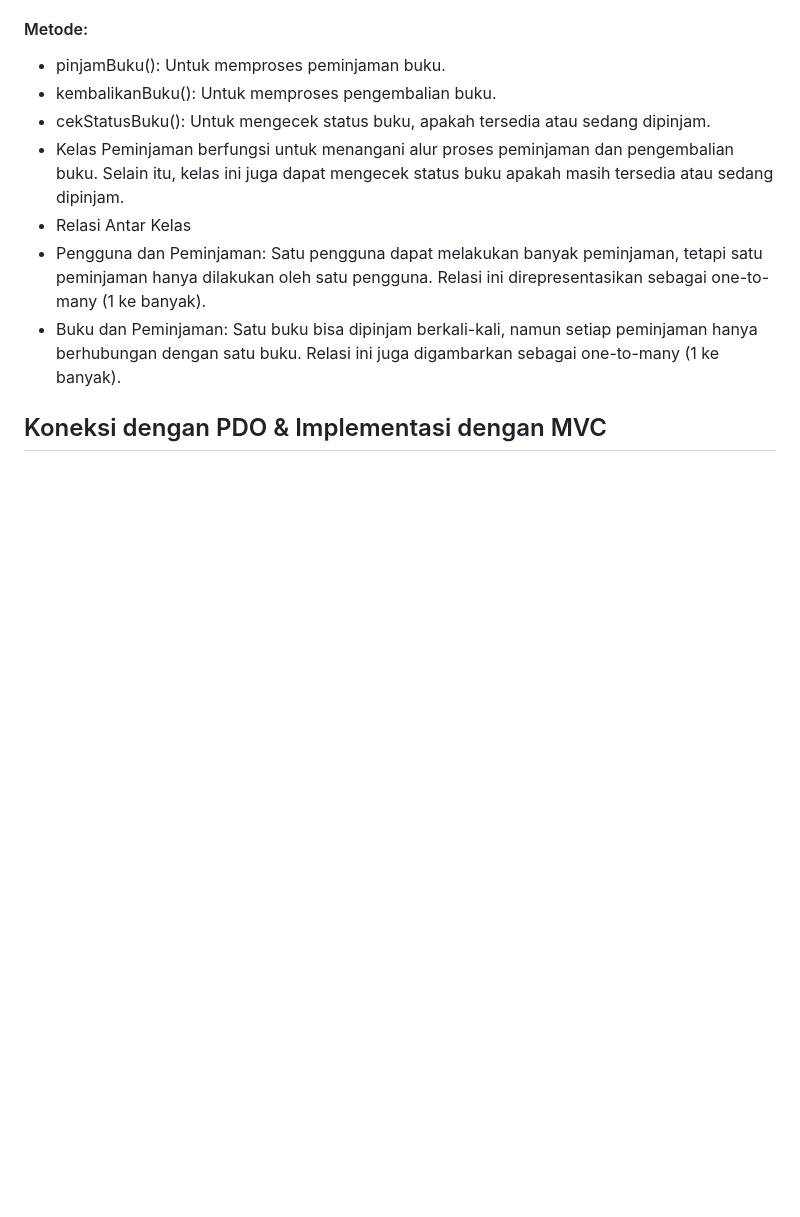
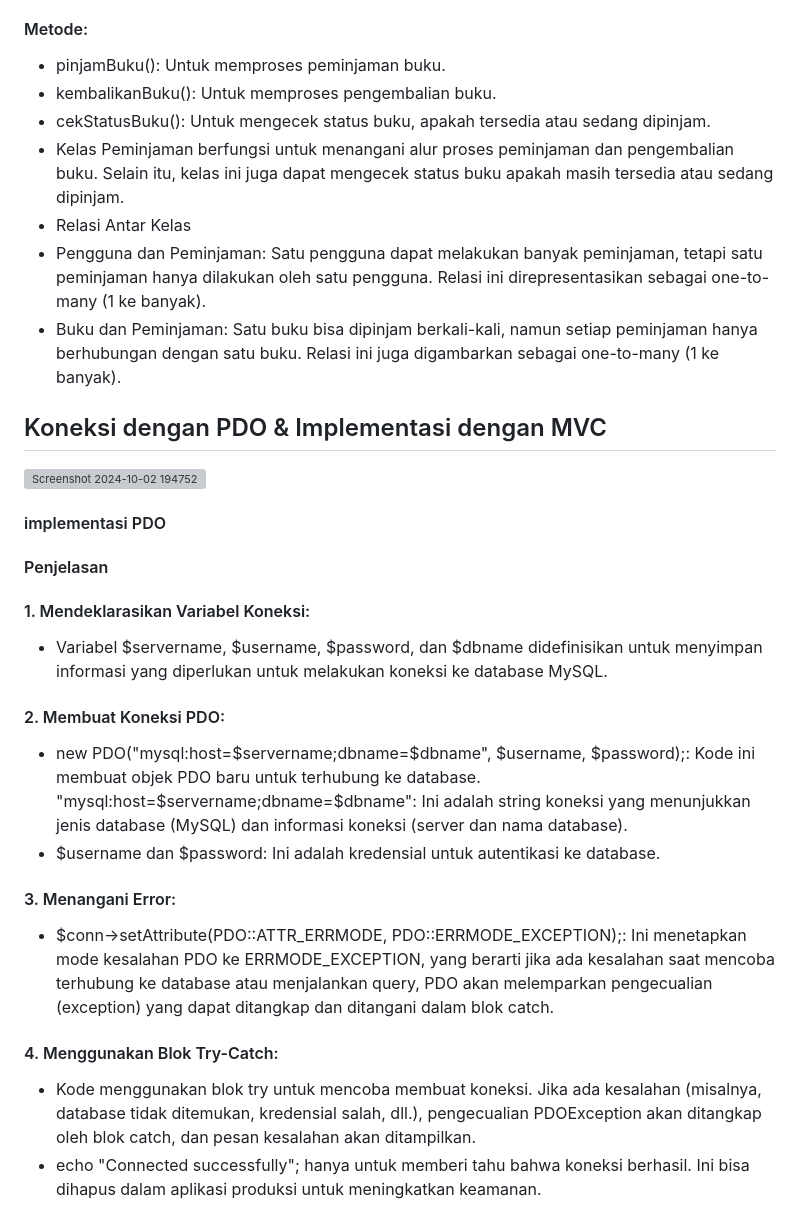
Before and after one commit to DzakiYushiibanaa/PBW_KEL-4, a Markdown page: README.md, the part around the change printed below. Drawn GitHub-style; blank space fills up the shorter version; grey boxes are pictures that could not be loaded.

```diff
--- a/README.md
+++ b/README.md
@@ -180,4 +180,19 @@ Setiap Laporan terkait dengan satu Peminjaman.
 - Buku dan Peminjaman: Satu buku bisa dipinjam berkali-kali, namun setiap peminjaman hanya berhubungan dengan satu buku. Relasi ini juga digambarkan sebagai one-to-many (1 ke banyak).
 
 ## Koneksi dengan PDO & Implementasi dengan MVC
+![Screenshot 2024-10-02 194752](https://github.com/user-attachments/assets/1996a586-502d-40c0-9ad0-d9d5281f2f1b)
+#### implementasi PDO
+#### Penjelasan
+#### 1. Mendeklarasikan Variabel Koneksi:
+- Variabel $servername, $username, $password, dan $dbname didefinisikan untuk menyimpan informasi yang diperlukan untuk melakukan koneksi ke database MySQL.
+#### 2. Membuat Koneksi PDO:
+- new PDO("mysql:host=$servername;dbname=$dbname", $username, $password);: Kode ini membuat objek PDO baru untuk terhubung ke database.
+"mysql:host=$servername;dbname=$dbname": Ini adalah string koneksi yang menunjukkan jenis database (MySQL) dan informasi koneksi (server dan nama database).
+- $username dan $password: Ini adalah kredensial untuk autentikasi ke database.
+#### 3. Menangani Error:
+- $conn->setAttribute(PDO::ATTR_ERRMODE, PDO::ERRMODE_EXCEPTION);: Ini menetapkan mode kesalahan PDO ke ERRMODE_EXCEPTION, yang berarti jika ada kesalahan saat mencoba terhubung ke database atau menjalankan query, PDO akan melemparkan pengecualian (exception) yang dapat ditangkap dan ditangani dalam blok catch.
+#### 4. Menggunakan Blok Try-Catch:
+- Kode menggunakan blok try untuk mencoba membuat koneksi. Jika ada kesalahan (misalnya, database tidak ditemukan, kredensial salah, dll.), pengecualian PDOException akan ditangkap oleh blok catch, dan pesan kesalahan akan ditampilkan.
+- echo "Connected successfully"; hanya untuk memberi tahu bahwa koneksi berhasil. Ini bisa dihapus dalam aplikasi produksi untuk meningkatkan keamanan.
+
 ![PDO & VMC](https://github.com/DzakiYushiibanaa/PBW_KEL-4/blob/8e216b214a2b15cb4104476812c32603149726b1/Image%20PBW/implemen.png)
```
Also changed, not shown: other parts of README.md (+21 -0 lines).
